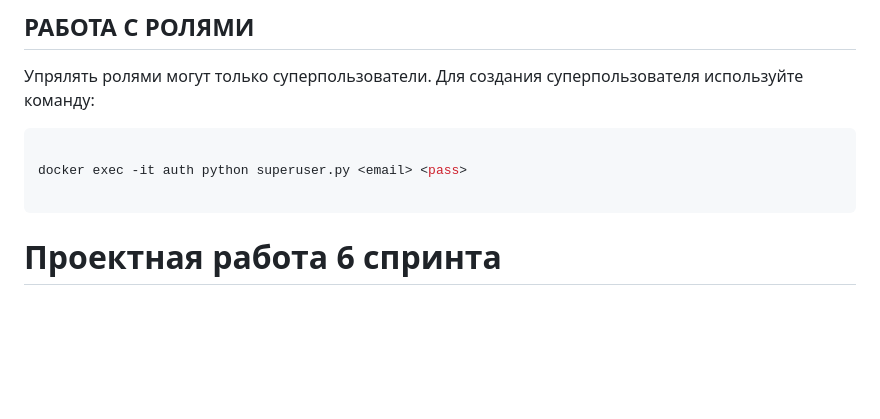
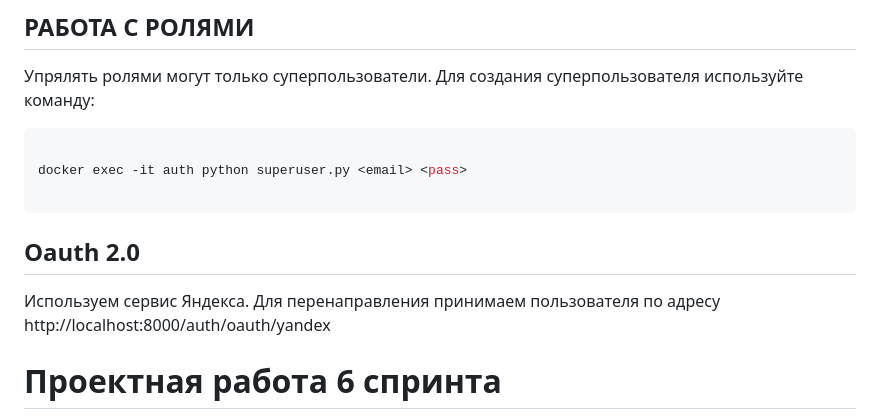
Before and after one commit to artwist-polyakov/Auth_sprint_1, a Markdown page: README.md, the part around the change printed below. Rendered like a GitHub page; blank space fills up the shorter version.

Commit message:
добавляет в документацию эндпоинт получения токена

````diff
--- a/README.md
+++ b/README.md
@@ -25,7 +25,10 @@
 docker exec -it auth python superuser.py <email> <pass>
 
 ```
+## Oauth 2.0
 
+Используем сервис Яндекса.
+Для перенаправления принимаем пользователя по адресу http://localhost:8000/auth/oauth/yandex
 
 # Проектная работа 6 спринта
 
````
Also changed, not shown: other parts of README.md (+1 -0 lines).
